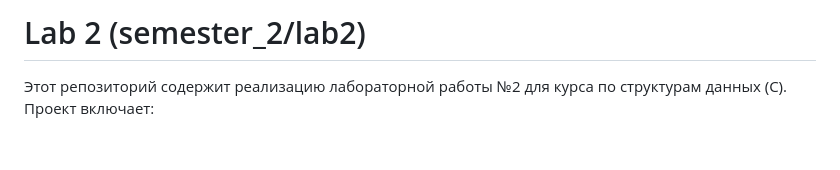
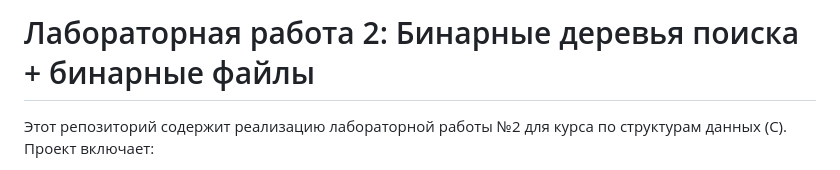
Before and after one commit to R1cko27/labs, a Markdown page: semester_2/lab2/README.md, the part around the change. Drawn GitHub-style; blank space fills up the shorter version.

Commit message:
Обновить заголовок в README.md: изменить на русский язык и уточнить тему лабораторной работы

```diff
--- a/semester_2/lab2/README.md
+++ b/semester_2/lab2/README.md
@@ -1,4 +1,4 @@
-# Lab 2 (semester_2/lab2)
+# Лабораторная работа 2: Бинарные деревья поиска + бинарные файлы
 
 Этот репозиторий содержит реализацию лабораторной работы №2 для курса по структурам данных (C). Проект включает:
 
```
